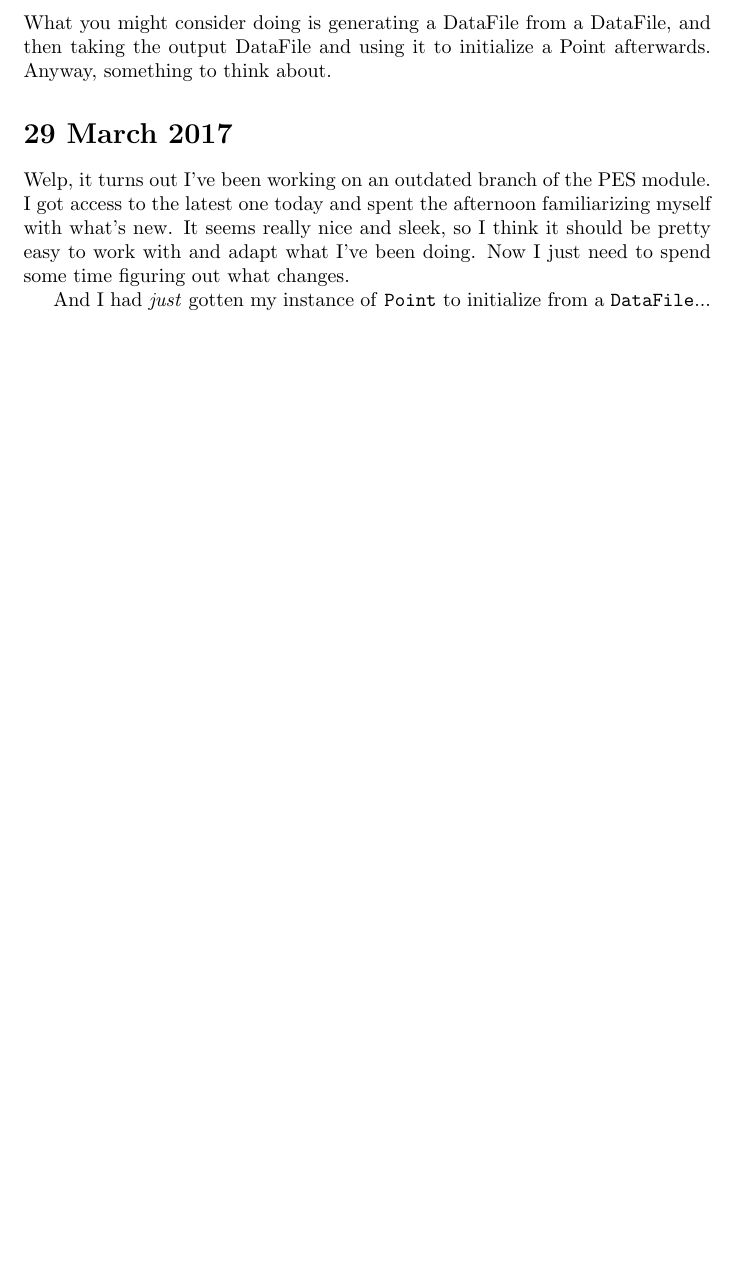
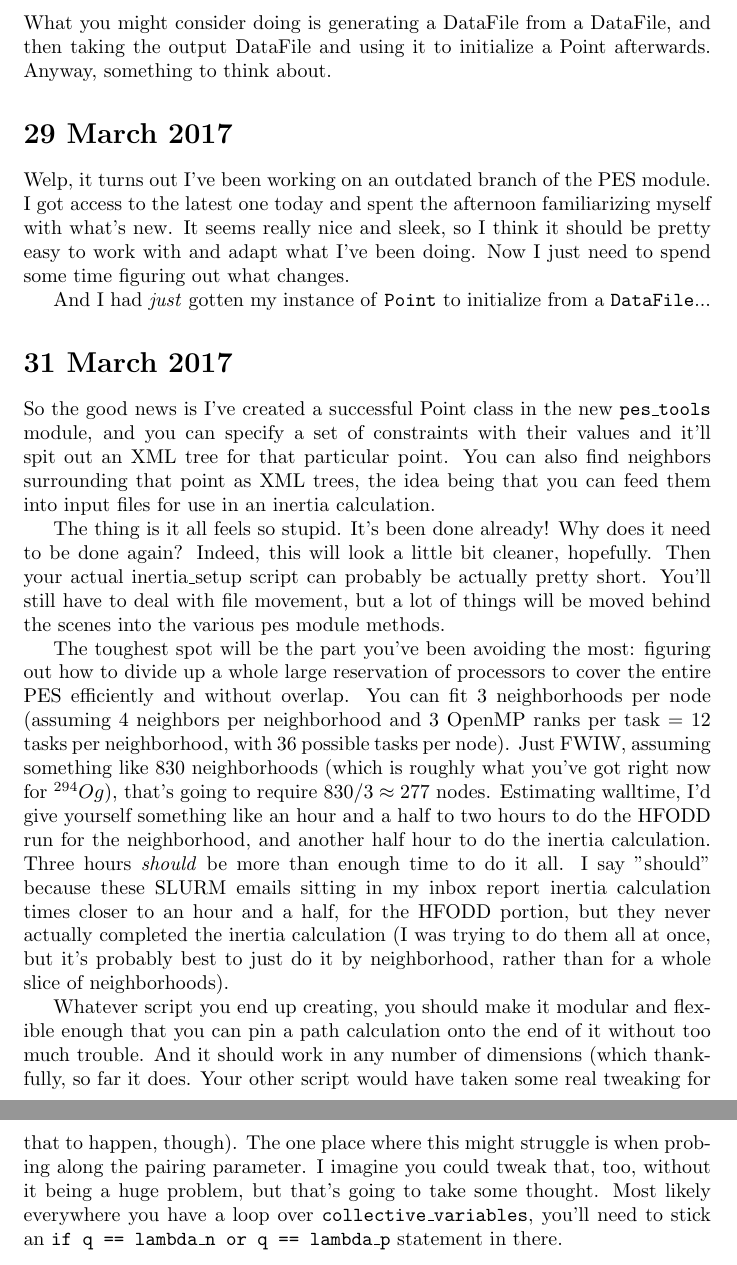
Before and after one commit to zachmath/Research_notes, a LaTeX document (Research_notes.tex): part of page 9 of 9 before the commit and two parts of pages 9 and 10 of 10 after it, the two joined at a grey line, cut so that both start at the same text, the shorter picture padded with empty space. Compiled offline with pdfLaTeX.

Commit message:
Continuing work on the inertia wrapper script, with some back of the envelope estimates on the computational resources that will be required

```diff
--- a/Research_notes.tex
+++ b/Research_notes.tex
@@ -159,4 +159,14 @@ Welp, it turns out I've been working on an outdated branch of the PES module. I
 
 And I had \textit{just} gotten my instance of \texttt{Point} to initialize from a \texttt{DataFile}...
 
+\section*{31 March 2017}
+
+So the good news is I've created a successful Point class in the new \texttt{pes\_tools} module, and you can specify a set of constraints with their values and it'll spit out an XML tree for that particular point. You can also find neighbors surrounding that point as XML trees, the idea being that you can feed them into input files for use in an inertia calculation.
+
+The thing is it all feels so stupid. It's been done already! Why does it need to be done again? Indeed, this will look a little bit cleaner, hopefully. Then your actual inertia\_setup script can probably be actually pretty short. You'll still have to deal with file movement, but a lot of things will be moved behind the scenes into the various pes module methods.
+
+The toughest spot will be the part you've been avoiding the most: figuring out how to divide up a whole large reservation of processors to cover the entire PES efficiently and without overlap. You can fit 3 neighborhoods per node (assuming 4 neighbors per neighborhood and 3 OpenMP ranks per task = 12 tasks per neighborhood, with 36 possible tasks per node). Just FWIW, assuming something like 830 neighborhoods (which is roughly what you've got right now for $^{294}Og$), that's going to require $830/3 \approx 277$ nodes. Estimating walltime, I'd give yourself something like an hour and a half to two hours to do the HFODD run for the neighborhood, and another half hour to do the inertia calculation. Three hours \textit{should} be more than enough time to do it all. I say "should" because these SLURM emails sitting in my inbox report inertia calculation times closer to an hour and a half, for the HFODD portion, but they never actually completed the inertia calculation (I was trying to do them all at once, but it's probably best to just do it by neighborhood, rather than for a whole slice of neighborhoods).
+
+Whatever script you end up creating, you should make it modular and flexible enough that you can pin a path calculation onto the end of it without too much trouble. And it should work in any number of dimensions (which thankfully, so far it does. Your other script would have taken some real tweaking for that to happen, though). The one place where this might struggle is when probing along the pairing parameter. I imagine you could tweak that, too, without it being a huge problem, but that's going to take some thought. Most likely everywhere you have a loop over \texttt{collective\_variables}, you'll need to stick an \texttt{if q == lambda\_n or q == lambda\_p} statement in there.
+
 \end{document}
```
Also changed, not shown: Research_notes.pdf.
